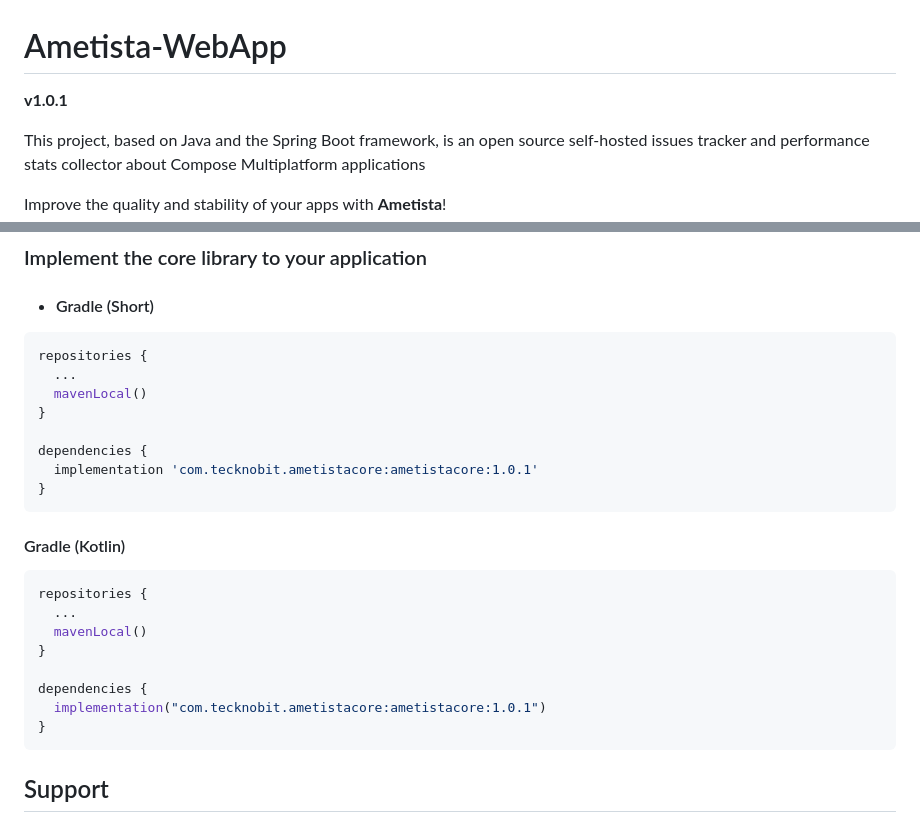
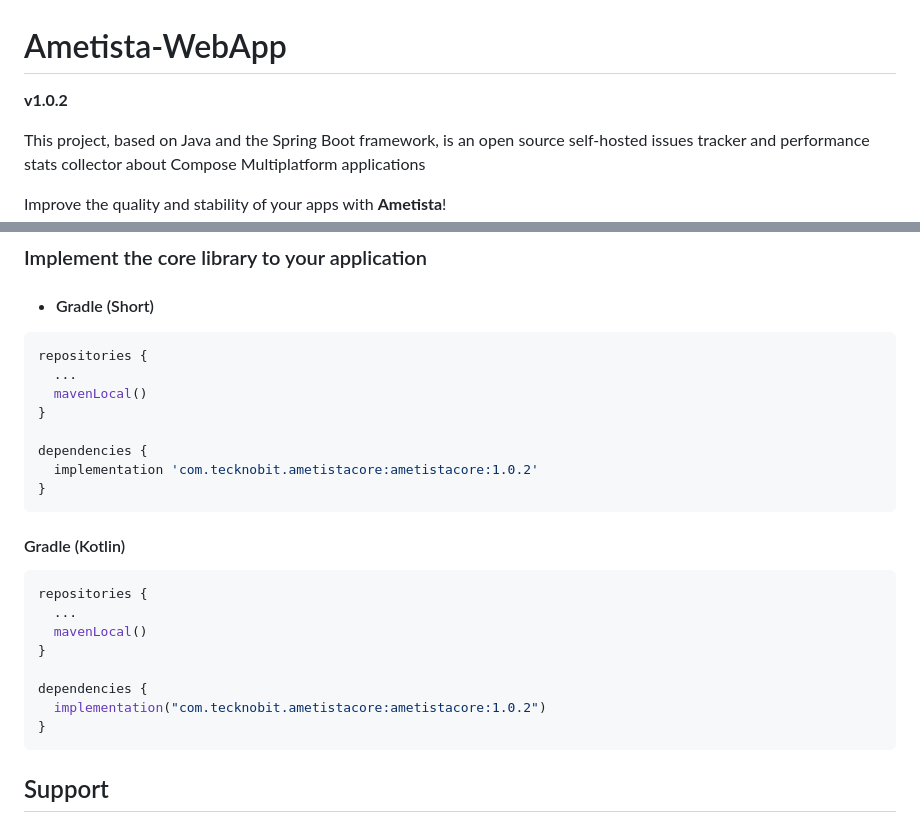
Before and after one commit to N7ghtm4r3/Ametista-WebApp, a Markdown page: README.md, 2 parts joined by grey strips. GitHub-like rendering.

````diff
--- a/README.md
+++ b/README.md
@@ -1,6 +1,6 @@
 # Ametista-WebApp
 
-**v1.0.1**
+**v1.0.2**
 
 This project, based on Java and the Spring Boot framework, is an open source self-hosted issues tracker and performance
 stats collector about Compose Multiplatform applications
@@ -72,7 +72,7 @@ repositories {
 }
 
 dependencies {
-  implementation 'com.tecknobit.ametistacore:ametistacore:1.0.1'
+  implementation 'com.tecknobit.ametistacore:ametistacore:1.0.2'
 }
 ```
 
@@ -85,7 +85,7 @@ repositories {
 }
 
 dependencies {
-  implementation("com.tecknobit.ametistacore:ametistacore:1.0.1")
+  implementation("com.tecknobit.ametistacore:ametistacore:1.0.2")
 }
 ```
 
````
Also changed, not shown: other parts of README.md (+2 -2 lines).
